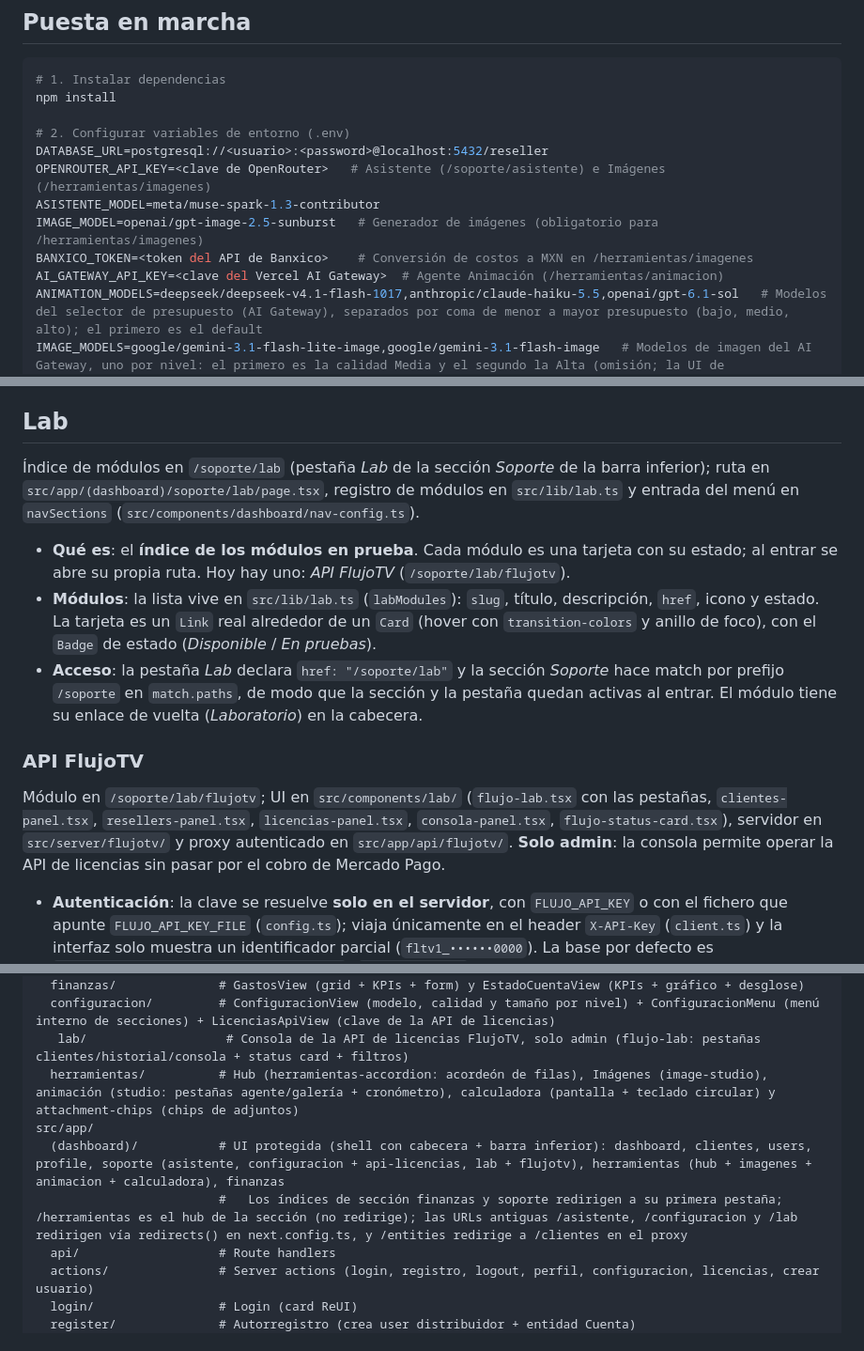
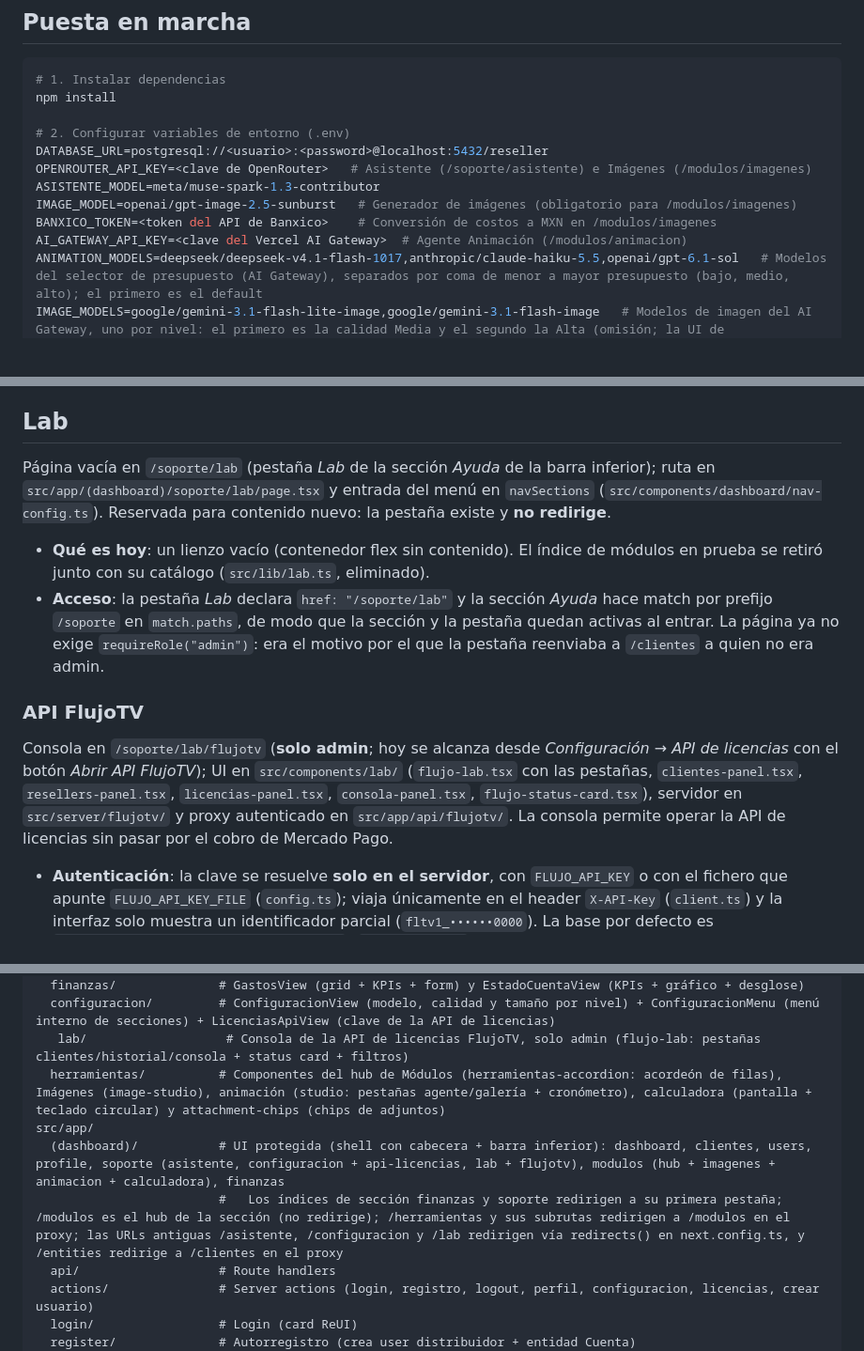
Before and after one commit to eortizs/distribuidor-tvbox, a Markdown page: README.md, 3 parts joined by grey strips. Shown at 94% size. GitHub-like rendering; blank space fills up the shorter version.

Commit message:
Document navigation rework, per-user section permissions, module filters on /modulos, Lab cleanup and shell scroll containment

```diff
--- a/README.md
+++ b/README.md
@@ -37,11 +37,11 @@ npm install
 
 # 2. Configurar variables de entorno (.env)
 DATABASE_URL=postgresql://<usuario>:<password>@localhost:5432/reseller
-OPENROUTER_API_KEY=<clave de OpenRouter>   # Asistente (/soporte/asistente) e Imágenes (/herramientas/imagenes)
+OPENROUTER_API_KEY=<clave de OpenRouter>   # Asistente (/soporte/asistente) e Imágenes (/modulos/imagenes)
 ASISTENTE_MODEL=meta/muse-spark-1.3-contributor
-IMAGE_MODEL=openai/gpt-image-2.5-sunburst   # Generador de imágenes (obligatorio para /herramientas/imagenes)
-BANXICO_TOKEN=<token del API de Banxico>    # Conversión de costos a MXN en /herramientas/imagenes
-AI_GATEWAY_API_KEY=<clave del Vercel AI Gateway>  # Agente Animación (/herramientas/animacion)
+IMAGE_MODEL=openai/gpt-image-2.5-sunburst   # Generador de imágenes (obligatorio para /modulos/imagenes)
+BANXICO_TOKEN=<token del API de Banxico>    # Conversión de costos a MXN en /modulos/imagenes
+AI_GATEWAY_API_KEY=<clave del Vercel AI Gateway>  # Agente Animación (/modulos/animacion)
 ANIMATION_MODELS=deepseek/deepseek-v4.1-flash-1017,anthropic/claude-haiku-5.5,openai/gpt-6.1-sol   # Modelos del selector de presupuesto (AI Gateway), separados por coma de menor a mayor presupuesto (bajo, medio, alto); el primero es el default
 IMAGE_MODELS=google/gemini-3.1-flash-lite-image,google/gemini-3.1-flash-image   # Modelos de imagen del AI Gateway, uno por nivel: el primero es la calidad Media y el segundo la Alta (omisión; la UI de /soporte/configuracion lo reemplaza)
 IMAGE_DETAILS_MODEL=google/gemini-3.8-flash      # Modelo de «Insertar detalles»: con la ruta grounding alimenta a Gemini (acepta el prefijo google/); también alimenta el pipeline de respaldo vía AI Gateway (opcional; el default del respaldo es deepseek/deepseek-v4.1-flash-1017)
@@ -217,15 +217,14 @@ Sección `/soporte/configuracion/api-licencias` (misma página, segunda pestaña
 
 ## Lab
 
-Índice de módulos en `/soporte/lab` (pestaña *Lab* de la sección *Soporte* de la barra inferior); ruta en `src/app/(dashboard)/soporte/lab/page.tsx`, registro de módulos en `src/lib/lab.ts` y entrada del menú en `navSections` (`src/components/dashboard/nav-config.ts`).
+Página vacía en `/soporte/lab` (pestaña *Lab* de la sección *Ayuda* de la barra inferior); ruta en `src/app/(dashboard)/soporte/lab/page.tsx` y entrada del menú en `navSections` (`src/components/dashboard/nav-config.ts`). Reservada para contenido nuevo: la pestaña existe y **no redirige**.
 
-- **Qué es**: el **índice de los módulos en prueba**. Cada módulo es una tarjeta con su estado; al entrar se abre su propia ruta. Hoy hay uno: *API FlujoTV* (`/soporte/lab/flujotv`).
-- **Módulos**: la lista vive en `src/lib/lab.ts` (`labModules`): `slug`, título, descripción, `href`, icono y estado. La tarjeta es un `Link` real alrededor de un `Card` (hover con `transition-colors` y anillo de foco), con el `Badge` de estado (*Disponible* / *En pruebas*).
-- **Acceso**: la pestaña *Lab* declara `href: "/soporte/lab"` y la sección *Soporte* hace match por prefijo `/soporte` en `match.paths`, de modo que la sección y la pestaña quedan activas al entrar. El módulo tiene su enlace de vuelta (*Laboratorio*) en la cabecera.
+- **Qué es hoy**: un lienzo vacío (contenedor flex sin contenido). El índice de módulos en prueba se retiró junto con su catálogo (`src/lib/lab.ts`, eliminado).
+- **Acceso**: la pestaña *Lab* declara `href: "/soporte/lab"` y la sección *Ayuda* hace match por prefijo `/soporte` en `match.paths`, de modo que la sección y la pestaña quedan activas al entrar. La página ya no exige `requireRole("admin")`: era el motivo por el que la pestaña reenviaba a `/clientes` a quien no era admin.
 
 ### API FlujoTV
 
-Módulo en `/soporte/lab/flujotv`; UI en `src/components/lab/` (`flujo-lab.tsx` con las pestañas, `clientes-panel.tsx`, `resellers-panel.tsx`, `licencias-panel.tsx`, `consola-panel.tsx`, `flujo-status-card.tsx`), servidor en `src/server/flujotv/` y proxy autenticado en `src/app/api/flujotv/`. **Solo admin**: la consola permite operar la API de licencias sin pasar por el cobro de Mercado Pago.
+Consola en `/soporte/lab/flujotv` (**solo admin**; hoy se alcanza desde *Configuración → API de licencias* con el botón *Abrir API FlujoTV*); UI en `src/components/lab/` (`flujo-lab.tsx` con las pestañas, `clientes-panel.tsx`, `resellers-panel.tsx`, `licencias-panel.tsx`, `consola-panel.tsx`, `flujo-status-card.tsx`), servidor en `src/server/flujotv/` y proxy autenticado en `src/app/api/flujotv/`. La consola permite operar la API de licencias sin pasar por el cobro de Mercado Pago.
 
 - **Autenticación**: la clave se resuelve **solo en el servidor**, con `FLUJO_API_KEY` o con el fichero que apunte `FLUJO_API_KEY_FILE` (`config.ts`); viaja únicamente en el header `X-API-Key` (`client.ts`) y la interfaz solo muestra un identificador parcial (`fltv1_••••••0000`). La base por defecto es `https://api.eortizs.people-negocios.com` (`FLUJO_API_BASE`).
 - **Endpoints**: `GET /health` (público, para el estado), `GET /get_clients`, `GET /search_clients`, `GET /find_user`, `GET /users/validity`, `GET /resellers` (disponibilidad de resellers; el desglose activo/inactivo por reseller se cuenta desde `/users/validity` con el campo `distributor`, que también alimenta el mapa `userResellers` usuario→reseller que expone `GET /api/flujotv/resellers` —solo la llave del sub-reseller `distributor`/`distribuidor`: la llave `reseller` es la cuenta padre y es constante en todas las filas—) y `GET /licencias` (historial). `POST /licenses/{user_name}/renewals` (renovación upstream) solo lo invoca el servidor, desde el webhook de Mercado Pago y el reintento admin (ver [Pago de licencias (Mercado Pago)](#pago-de-licencias-mercado-pago)). El refresco real (`GET /list_clients`, `GET /cache`, ~90 s) solo se dispara desde una acción explícita con confirmación: el botón *Recargar* de la pantalla Clientes y de la pestaña Clientes del Lab (target `list_clients`) y *Refrescar panel* en la tarjeta de estado del Lab.
@@ -433,10 +432,10 @@ src/components/
   finanzas/              # GastosView (grid + KPIs + form) y EstadoCuentaView (KPIs + gráfico + desglose)
   configuracion/         # ConfiguracionView (modelo, calidad y tamaño por nivel) + ConfiguracionMenu (menú interno de secciones) + LicenciasApiView (clave de la API de licencias)
    lab/                   # Consola de la API de licencias FlujoTV, solo admin (flujo-lab: pestañas clientes/historial/consola + status card + filtros)
-  herramientas/          # Hub (herramientas-accordion: acordeón de filas), Imágenes (image-studio), animación (studio: pestañas agente/galería + cronómetro), calculadora (pantalla + teclado circular) y attachment-chips (chips de adjuntos)
+  herramientas/          # Componentes del hub de Módulos (herramientas-accordion: acordeón de filas), Imágenes (image-studio), animación (studio: pestañas agente/galería + cronómetro), calculadora (pantalla + teclado circular) y attachment-chips (chips de adjuntos)
 src/app/
-  (dashboard)/           # UI protegida (shell con cabecera + barra inferior): dashboard, clientes, users, profile, soporte (asistente, configuracion + api-licencias, lab + flujotv), herramientas (hub + imagenes + animacion + calculadora), finanzas
-                         #   Los índices de sección finanzas y soporte redirigen a su primera pestaña; /herramientas es el hub de la sección (no redirige); las URLs antiguas /asistente, /configuracion y /lab redirigen vía redirects() en next.config.ts, y /entities redirige a /clientes en el proxy
+  (dashboard)/           # UI protegida (shell con cabecera + barra inferior): dashboard, clientes, users, profile, soporte (asistente, configuracion + api-licencias, lab + flujotv), modulos (hub + imagenes + animacion + calculadora), finanzas
+                         #   Los índices de sección finanzas y soporte redirigen a su primera pestaña; /modulos es el hub de la sección (no redirige); /herramientas y sus subrutas redirigen a /modulos en el proxy; las URLs antiguas /asistente, /configuracion y /lab redirigen vía redirects() en next.config.ts, y /entities redirige a /clientes en el proxy
   api/                   # Route handlers
   actions/               # Server actions (login, registro, logout, perfil, configuracion, licencias, crear usuario)
   login/                 # Login (card ReUI)
```
Also changed, not shown: other parts of README.md (+25 -22 lines).
